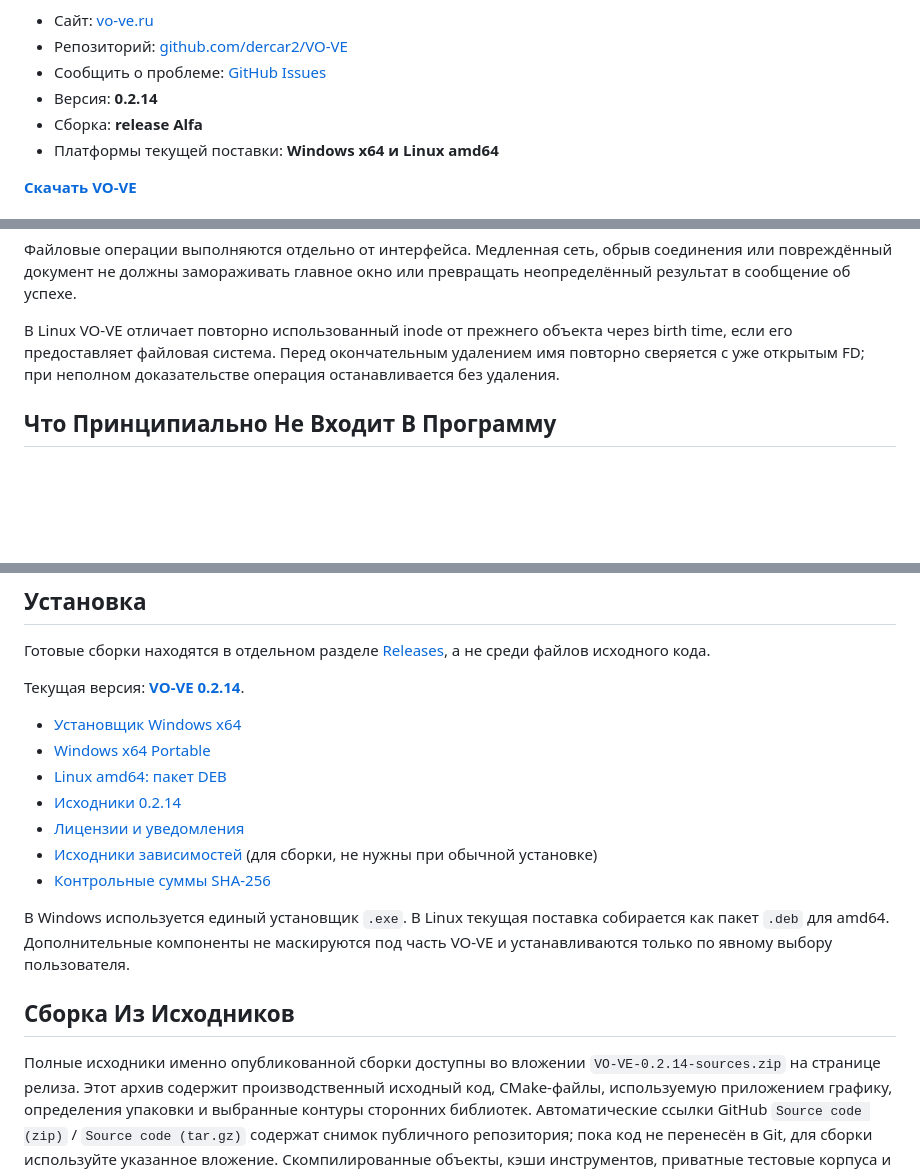
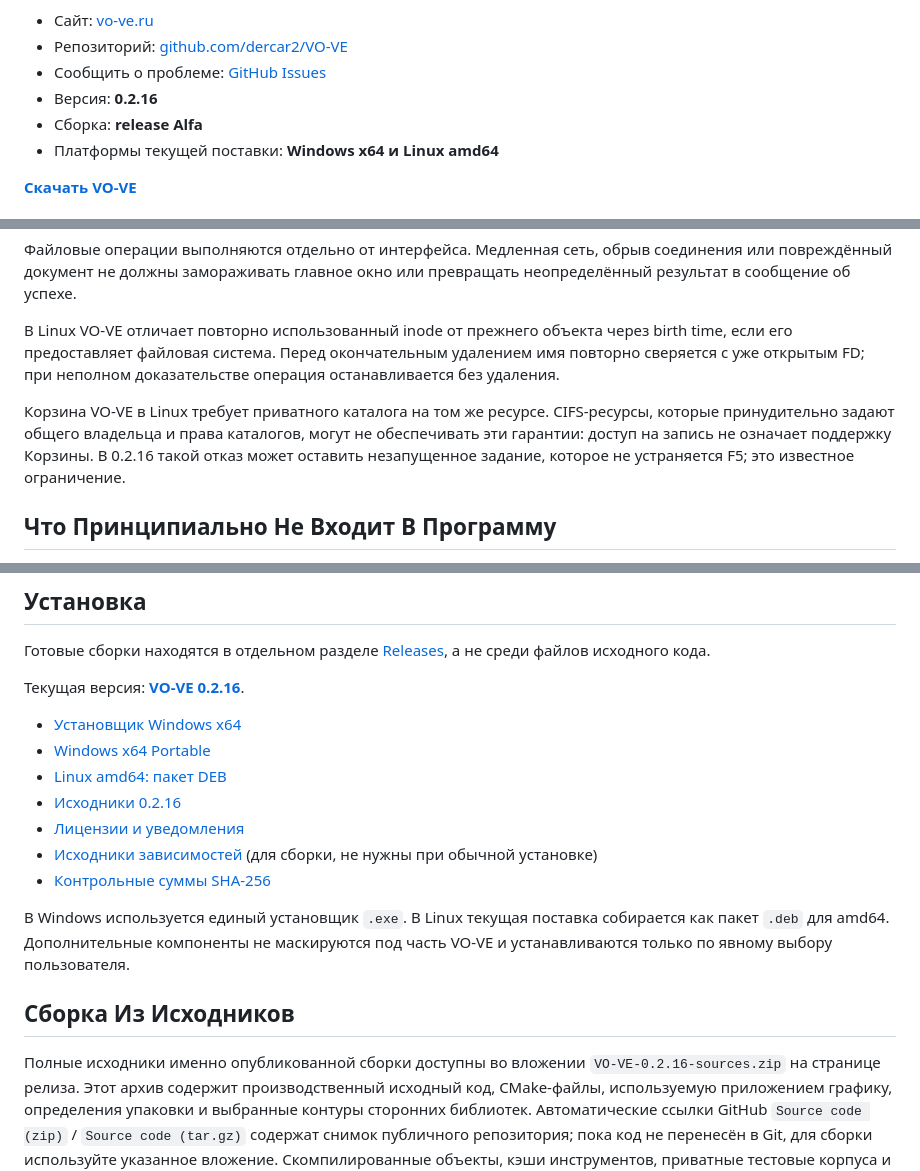
Before and after one commit to dercar2/VO-VE, a Markdown page: README.md, 3 parts joined by grey strips. Drawn GitHub-style; blank space fills up the shorter version.

Commit message:
Update release links and Linux trash limitation for 0.2.16

```diff
--- a/README.md
+++ b/README.md
@@ -14,7 +14,7 @@ NAS. Программа помогает быстро найти нужный м
 - Сайт: [vo-ve.ru](https://vo-ve.ru)
 - Репозиторий: [github.com/dercar2/VO-VE](https://github.com/dercar2/VO-VE)
 - Сообщить о проблеме: [GitHub Issues](https://github.com/dercar2/VO-VE/issues)
-- Версия: **0.2.14**
+- Версия: **0.2.16**
 - Сборка: **release Alfa**
 - Платформы текущей поставки: **Windows x64 и Linux amd64**
 
@@ -105,6 +105,11 @@ VO-VE не изменяет графическое содержимое доку
 если его предоставляет файловая система. Перед окончательным удалением имя повторно сверяется
 с уже открытым FD; при неполном доказательстве операция останавливается без удаления.
 
+Корзина VO-VE в Linux требует приватного каталога на том же ресурсе. CIFS-ресурсы,
+которые принудительно задают общего владельца и права каталогов, могут не обеспечивать
+эти гарантии: доступ на запись не означает поддержку Корзины. В 0.2.16 такой отказ
+может оставить незапущенное задание, которое не устраняется F5; это известное ограничение.
+
 ## Что Принципиально Не Входит В Программу
 
 - рисование, ретушь и цветокоррекция;
@@ -169,15 +174,15 @@ VO-VE не заменяет Photoshop, CorelDRAW, InDesign, Affinity, GIMP ил
 Готовые сборки находятся в отдельном разделе
 [Releases](https://github.com/dercar2/VO-VE/releases), а не среди файлов исходного кода.
 
-Текущая версия: **[VO-VE 0.2.14](https://github.com/dercar2/VO-VE/releases/tag/v0.2.14)**.
+Текущая версия: **[VO-VE 0.2.16](https://github.com/dercar2/VO-VE/releases/tag/v0.2.16)**.
 
-- [Установщик Windows x64](https://github.com/dercar2/VO-VE/releases/download/v0.2.14/VO-VE-0.2.14-windows-x64-setup.exe)
-- [Windows x64 Portable](https://github.com/dercar2/VO-VE/releases/download/v0.2.14/VO-VE-0.2.14-windows-x64-portable.zip)
-- [Linux amd64: пакет DEB](https://github.com/dercar2/VO-VE/releases/download/v0.2.14/vo-ve_0.2.14_amd64.deb)
-- [Исходники 0.2.14](https://github.com/dercar2/VO-VE/releases/download/v0.2.14/VO-VE-0.2.14-sources.zip)
-- [Лицензии и уведомления](https://github.com/dercar2/VO-VE/releases/download/v0.2.14/VO-VE-0.2.13-notices.zip)
-- [Исходники зависимостей](https://github.com/dercar2/VO-VE/releases/download/v0.2.14/VO-VE-0.2.13-dependency-sources.zip) (для сборки, не нужны при обычной установке)
-- [Контрольные суммы SHA-256](https://github.com/dercar2/VO-VE/releases/download/v0.2.14/SHA256SUMS.txt)
+- [Установщик Windows x64](https://github.com/dercar2/VO-VE/releases/download/v0.2.16/VO-VE-0.2.16-windows-x64-setup.exe)
+- [Windows x64 Portable](https://github.com/dercar2/VO-VE/releases/download/v0.2.16/VO-VE-0.2.16-windows-x64-portable.zip)
+- [Linux amd64: пакет DEB](https://github.com/dercar2/VO-VE/releases/download/v0.2.16/vo-ve_0.2.16_amd64.deb)
+- [Исходники 0.2.16](https://github.com/dercar2/VO-VE/releases/download/v0.2.16/VO-VE-0.2.16-sources.zip)
+- [Лицензии и уведомления](https://github.com/dercar2/VO-VE/releases/download/v0.2.16/VO-VE-0.2.13-notices.zip)
+- [Исходники зависимостей](https://github.com/dercar2/VO-VE/releases/download/v0.2.16/VO-VE-0.2.13-dependency-sources.zip) (для сборки, не нужны при обычной установке)
+- [Контрольные суммы SHA-256](https://github.com/dercar2/VO-VE/releases/download/v0.2.16/SHA256SUMS.txt)
 
 В Windows используется единый установщик `.exe`. В Linux текущая поставка собирается как пакет
 `.deb` для amd64. Дополнительные компоненты не маскируются под часть VO-VE и устанавливаются только
@@ -185,7 +190,7 @@ VO-VE не заменяет Photoshop, CorelDRAW, InDesign, Affinity, GIMP ил
 
 ## Сборка Из Исходников
 
-Полные исходники именно опубликованной сборки доступны во вложении `VO-VE-0.2.14-sources.zip`
+Полные исходники именно опубликованной сборки доступны во вложении `VO-VE-0.2.16-sources.zip`
 на странице релиза. Этот архив содержит производственный исходный код, CMake-файлы,
 используемую приложением графику, определения упаковки и выбранные контуры сторонних библиотек.
 Автоматические ссылки GitHub `Source code (zip)` / `Source code (tar.gz)` содержат снимок
```
Also changed, not shown: other parts of README.md (+1 -1 lines).
